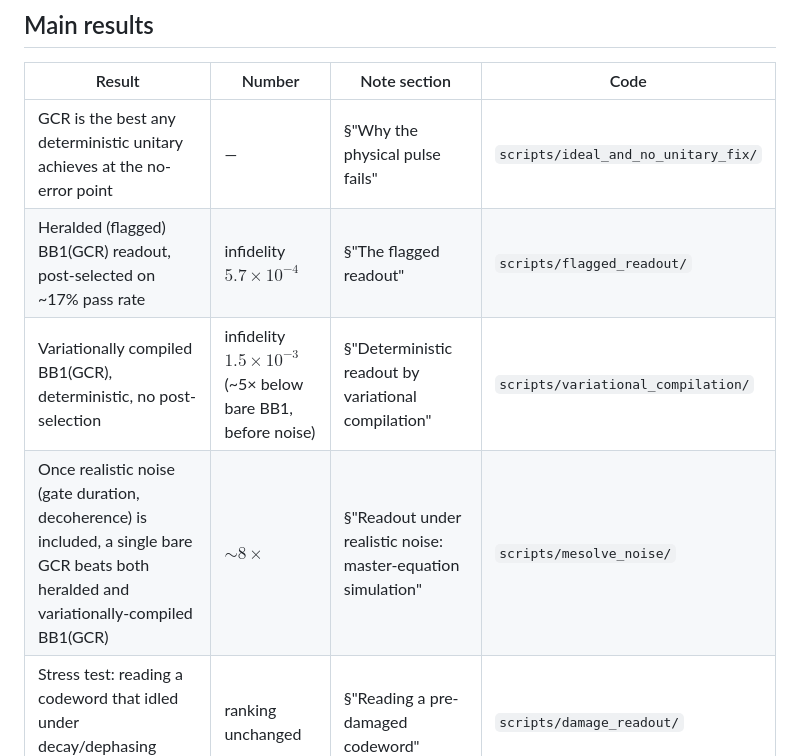
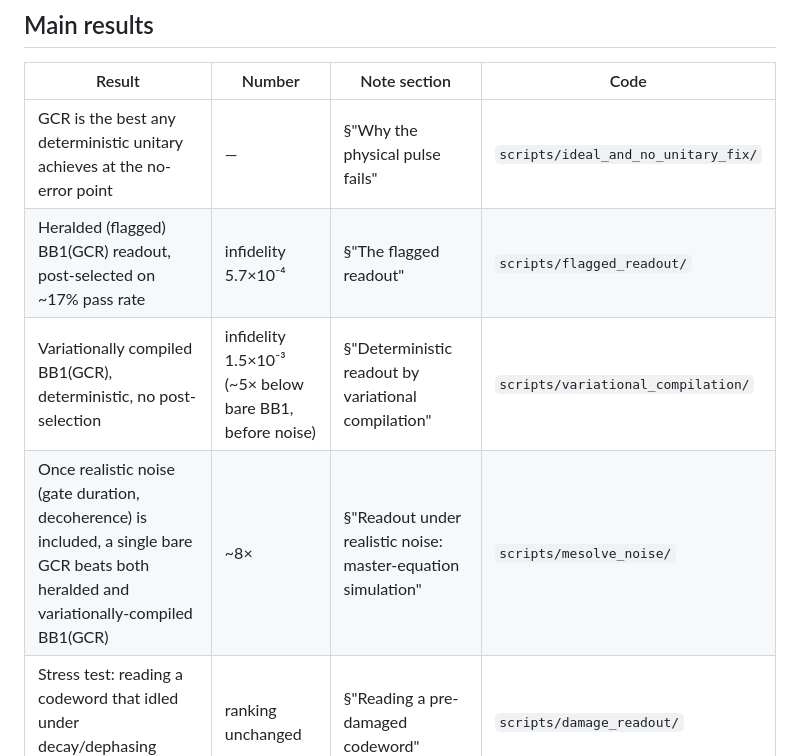
Before and after one commit to shraggy/BB1_GCR, a Markdown page: README.md, the part around the change. GitHub-like rendering.

Commit message:
Fix raw LaTeX leaking into README's Main results table
The infidelity/factor numbers were copy-pasted from BB1GCR_note.tex and
kept their $...\times...$ math markup, which plain GitHub Markdown
doesn't render. Replaced with plain Unicode (×, ⁻⁴, ⁻³).

Co-Authored-By: Claude Sonnet 5 <noreply@anthropic.com>

```diff
--- a/README.md
+++ b/README.md
@@ -62,9 +62,9 @@ be corrected if any script sits in the wrong folder.
 | Result | Number | Note section | Code |
 |---|---|---|---|
 | GCR is the best any deterministic unitary achieves at the no-error point | — | §"Why the physical pulse fails" | `scripts/ideal_and_no_unitary_fix/` |
-| Heralded (flagged) BB1(GCR) readout, post-selected on ~17% pass rate | infidelity $5.7\times10^{-4}$ | §"The flagged readout" | `scripts/flagged_readout/` |
-| Variationally compiled BB1(GCR), deterministic, no post-selection | infidelity $1.5\times10^{-3}$ (~5× below bare BB1, before noise) | §"Deterministic readout by variational compilation" | `scripts/variational_compilation/` |
-| Once realistic noise (gate duration, decoherence) is included, a single bare GCR beats both heralded and variationally-compiled BB1(GCR) | $\sim\!8\times$ | §"Readout under realistic noise: master-equation simulation" | `scripts/mesolve_noise/` |
+| Heralded (flagged) BB1(GCR) readout, post-selected on ~17% pass rate | infidelity 5.7×10⁻⁴ | §"The flagged readout" | `scripts/flagged_readout/` |
+| Variationally compiled BB1(GCR), deterministic, no post-selection | infidelity 1.5×10⁻³ (~5× below bare BB1, before noise) | §"Deterministic readout by variational compilation" | `scripts/variational_compilation/` |
+| Once realistic noise (gate duration, decoherence) is included, a single bare GCR beats both heralded and variationally-compiled BB1(GCR) | ~8× | §"Readout under realistic noise: master-equation simulation" | `scripts/mesolve_noise/` |
 | Stress test: reading a codeword that idled under decay/dephasing before readout | ranking unchanged | §"Reading a pre-damaged codeword" | `scripts/damage_readout/` |
 | Stress test: reading a codeword actively stabilized by noisy SBS rounds | ranking unchanged | §"Reading an actively stabilized codeword" | `scripts/sbs_readout/` |
 
```
